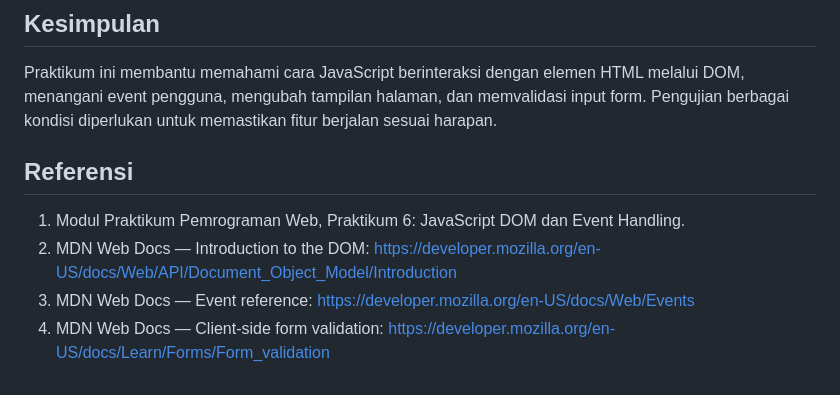
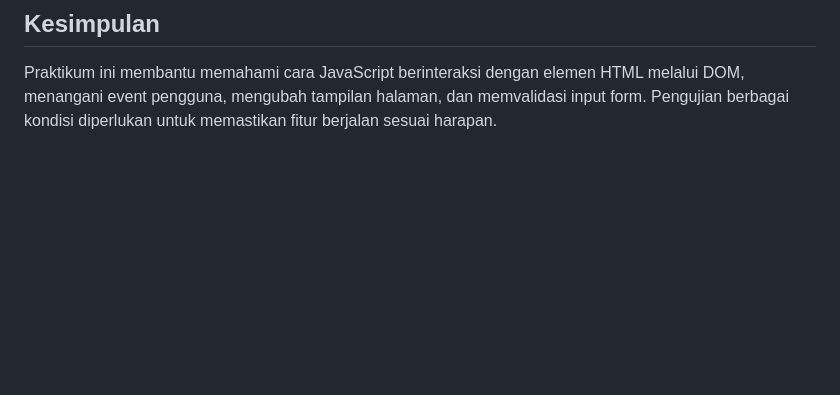
Before and after one commit to ameliafutri071007-boop/Lab6Web, a Markdown page: README.md, the part around one of its changes. GitHub-like rendering; blank space fills up the shorter version.

Commit message:
Fix image references and remove references section
Updated image references in the README and removed the references section.

```diff
--- a/README.md
+++ b/README.md
@@ -151,9 +151,3 @@ Fungsi ini mencegah perilaku bawaan browser, seperti pengiriman form yang membua
 
 ## Kesimpulan
 Praktikum ini membantu memahami cara JavaScript berinteraksi dengan elemen HTML melalui DOM, menangani event pengguna, mengubah tampilan halaman, dan memvalidasi input form. Pengujian berbagai kondisi diperlukan untuk memastikan fitur berjalan sesuai harapan.
-
-## Referensi
-1. Modul Praktikum Pemrograman Web, Praktikum 6: JavaScript DOM dan Event Handling.
-2. MDN Web Docs — Introduction to the DOM: https://developer.mozilla.org/en-US/docs/Web/API/Document_Object_Model/Introduction
-3. MDN Web Docs — Event reference: https://developer.mozilla.org/en-US/docs/Web/Events
-4. MDN Web Docs — Client-side form validation: https://developer.mozilla.org/en-US/docs/Learn/Forms/Form_validation
```
Also changed, not shown: other parts of README.md (+2 -2 lines).
